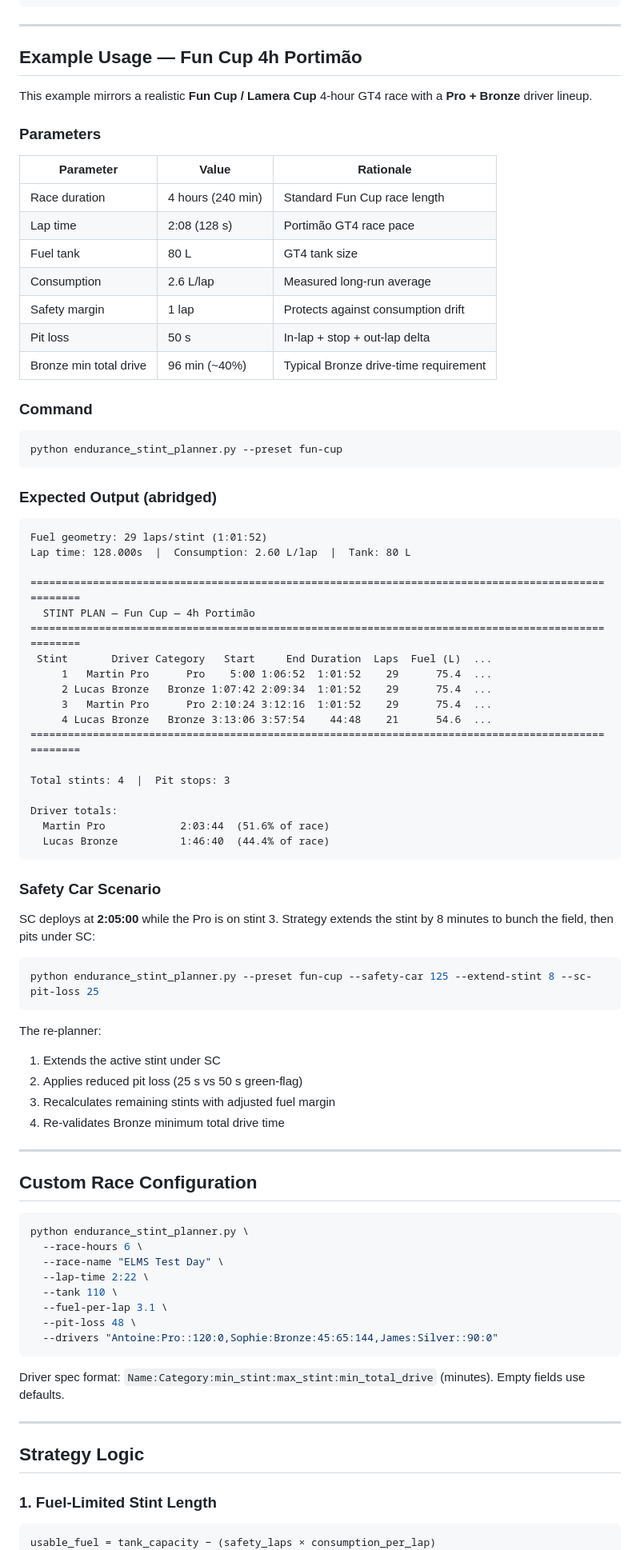
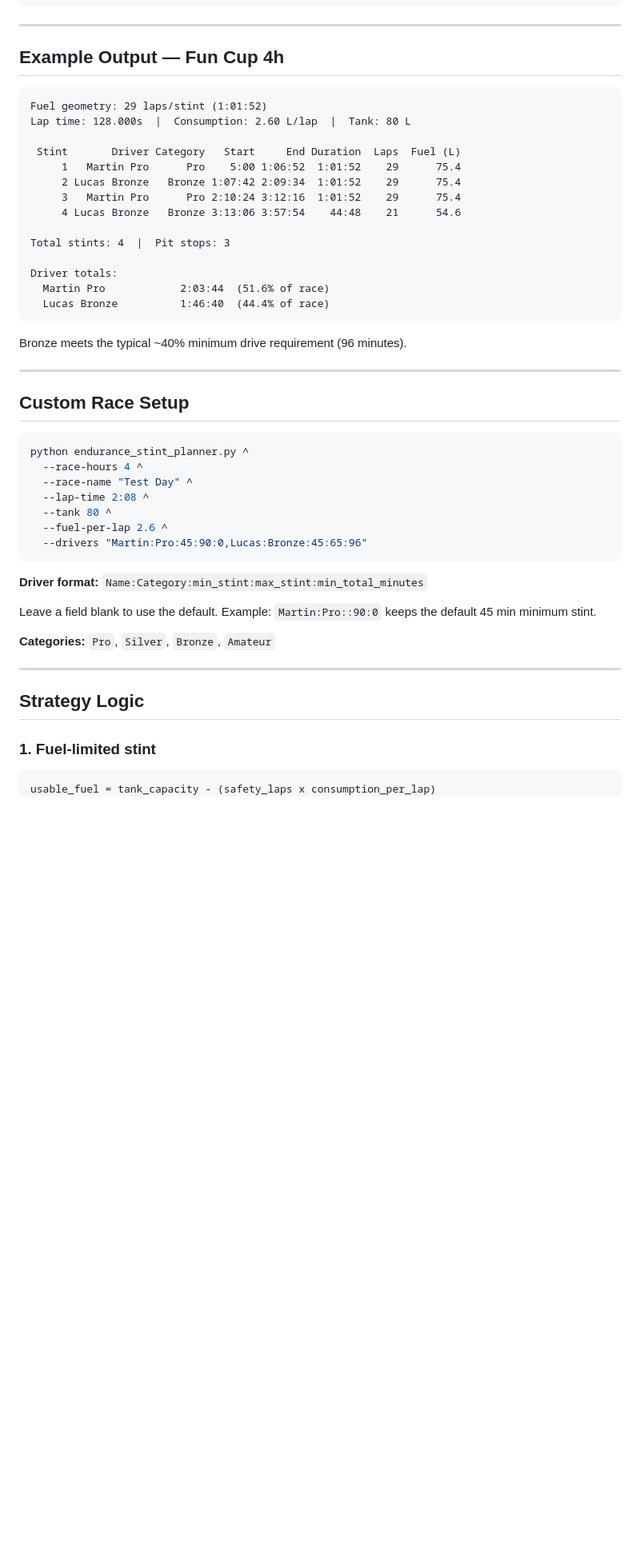
Before and after one commit to Dabi-init/endurance-stint-planner, a Markdown page: README.md, the part around the change printed below. Shown: that part at 80% size. Drawn GitHub-style; blank space fills up the shorter version.

````diff
--- a/README.md
+++ b/README.md
@@ -120,43 +126,17 @@ python endurance_stint_planner.py --preset fun-cup --export-csv outputs/fun_cup_
 
 ---
 
-## Example Usage — Fun Cup 4h Portimão
-
-This example mirrors a realistic **Fun Cup / Lamera Cup** 4-hour GT4 race with a **Pro + Bronze** driver lineup.
-
-### Parameters
-
-| Parameter | Value | Rationale |
-|-----------|-------|-----------|
-| Race duration | 4 hours (240 min) | Standard Fun Cup race length |
-| Lap time | 2:08 (128 s) | Portimão GT4 race pace |
-| Fuel tank | 80 L | GT4 tank size |
-| Consumption | 2.6 L/lap | Measured long-run average |
-| Safety margin | 1 lap | Protects against consumption drift |
-| Pit loss | 50 s | In-lap + stop + out-lap delta |
-| Bronze min total drive | 96 min (~40%) | Typical Bronze drive-time requirement |
-
-### Command
-
-```bash
-python endurance_stint_planner.py --preset fun-cup
-```
-
-### Expected Output (abridged)
+## Example Output — Fun Cup 4h
 
 ```
 Fuel geometry: 29 laps/stint (1:01:52)
 Lap time: 128.000s  |  Consumption: 2.60 L/lap  |  Tank: 80 L
 
-====================================================================================================
-  STINT PLAN — Fun Cup — 4h Portimão
-====================================================================================================
- Stint       Driver Category   Start     End Duration  Laps  Fuel (L)  ...
-     1   Martin Pro      Pro    5:00 1:06:52  1:01:52    29      75.4  ...
-     2 Lucas Bronze   Bronze 1:07:42 2:09:34  1:01:52    29      75.4  ...
-     3   Martin Pro      Pro 2:10:24 3:12:16  1:01:52    29      75.4  ...
-     4 Lucas Bronze   Bronze 3:13:06 3:57:54    44:48    21      54.6  ...
-====================================================================================================
+ Stint       Driver Category   Start     End Duration  Laps  Fuel (L)
+     1   Martin Pro      Pro    5:00 1:06:52  1:01:52    29      75.4
+     2 Lucas Bronze   Bronze 1:07:42 2:09:34  1:01:52    29      75.4
+     3   Martin Pro      Pro 2:10:24 3:12:16  1:01:52    29      75.4
+     4 Lucas Bronze   Bronze 3:13:06 3:57:54    44:48    21      54.6
 
 Total stints: 4  |  Pit stops: 3
 
@@ -165,43 +145,34 @@ Driver totals:
   Lucas Bronze          1:46:40  (44.4% of race)
 ```
 
-### Safety Car Scenario
-
-SC deploys at **2:05:00** while the Pro is on stint 3. Strategy extends the stint by 8 minutes to bunch the field, then pits under SC:
-
-```bash
-python endurance_stint_planner.py --preset fun-cup --safety-car 125 --extend-stint 8 --sc-pit-loss 25
-```
-
-The re-planner:
-1. Extends the active stint under SC
-2. Applies reduced pit loss (25 s vs 50 s green-flag)
-3. Recalculates remaining stints with adjusted fuel margin
-4. Re-validates Bronze minimum total drive time
+Bronze meets the typical ~40% minimum drive requirement (96 minutes).
 
 ---
 
-## Custom Race Configuration
+## Custom Race Setup
 
 ```bash
-python endurance_stint_planner.py \
-  --race-hours 6 \
-  --race-name "ELMS Test Day" \
-  --lap-time 2:22 \
-  --tank 110 \
-  --fuel-per-lap 3.1 \
-  --pit-loss 48 \
-  --drivers "Antoine:Pro::120:0,Sophie:Bronze:45:65:144,James:Silver::90:0"
+python endurance_stint_planner.py ^
+  --race-hours 4 ^
+  --race-name "Test Day" ^
+  --lap-time 2:08 ^
+  --tank 80 ^
+  --fuel-per-lap 2.6 ^
+  --drivers "Martin:Pro:45:90:0,Lucas:Bronze:45:65:96"
 ```
 
-Driver spec format: `Name:Category:min_stint:max_stint:min_total_drive` (minutes). Empty fields use defaults.
+**Driver format:** `Name:Category:min_stint:max_stint:min_total_minutes`
+
+Leave a field blank to use the default. Example: `Martin:Pro::90:0` keeps the default 45 min minimum stint.
+
+**Categories:** `Pro`, `Silver`, `Bronze`, `Amateur`
 
 ---
 
 ## Strategy Logic
 
-### 1. Fuel-Limited Stint Length
+### 1. Fuel-limited stint
 
 ```
-usable_fuel = tank_capacity − (safety_laps × consumption_per_lap)
+usable_fuel = tank_capacity - (safety_laps x consumption_per_lap)
 laps_per_stint = floor(usable_fuel / consumption_per_lap)
````
Also changed, not shown: other parts of README.md (+113 -146 lines), docs/elms_timeline.png, docs/fun_cup_timeline.png, 1 other file.
